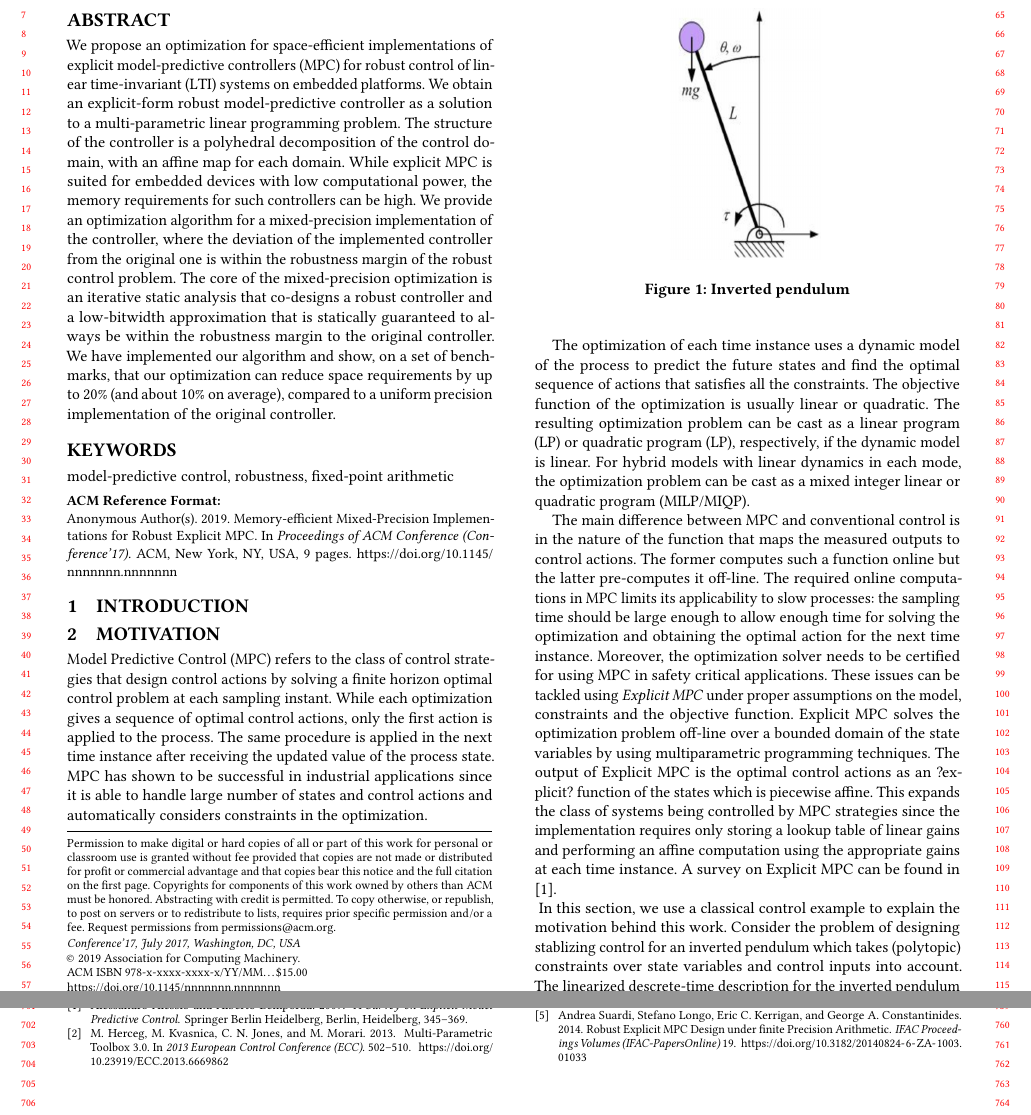
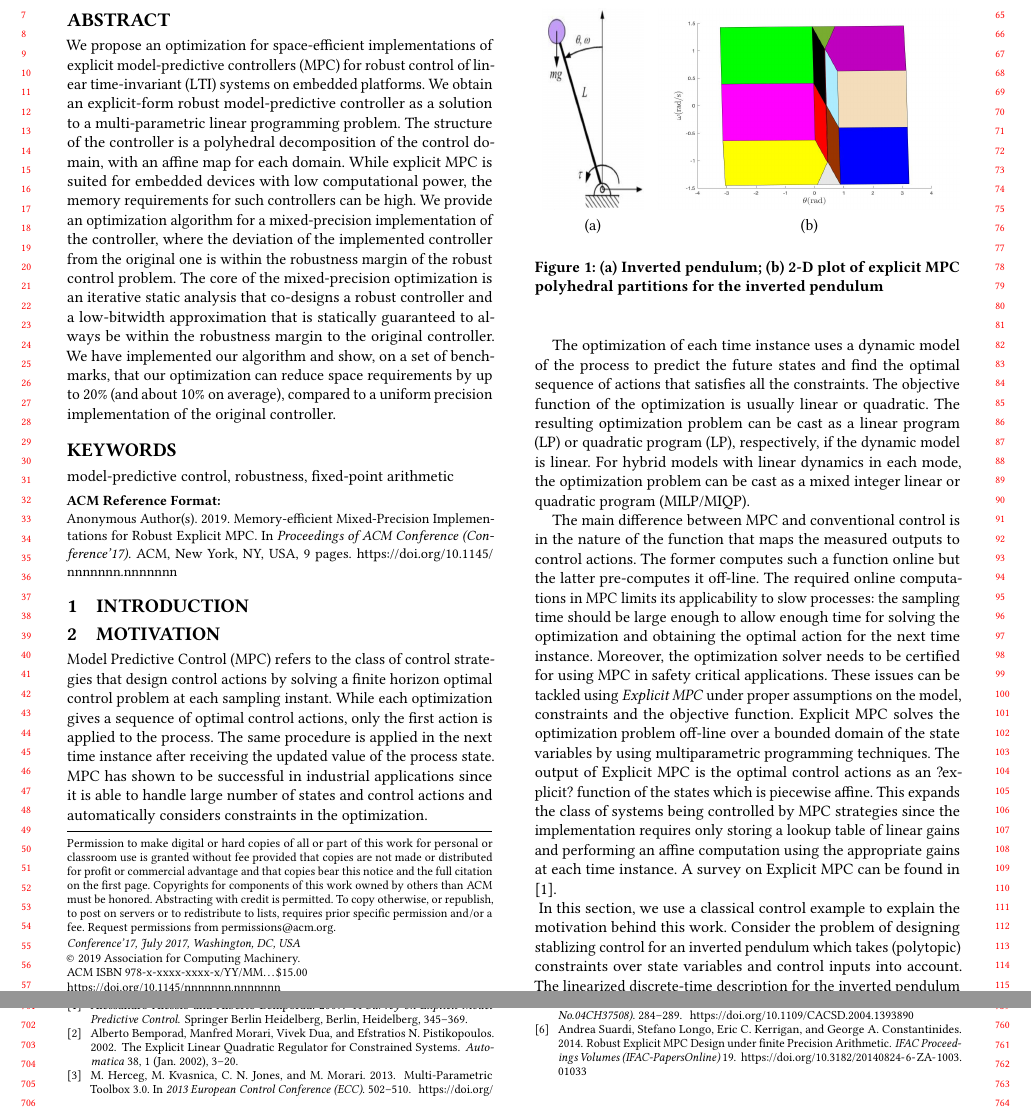
Before and after one commit to msalamati/rmpc-daisy, a LaTeX paper (emsoft-2019/main.tex, which reads emsoft-2019/Motiv.tex, emsoft-2019/biblio.bib): two parts of pages 1 and 8 of 9, joined at a grey line, cut so that both start at the same text. Compiled offline with pdfLaTeX.

Commit message:
sec. 2 is updated

```diff
--- a/emsoft-2019/Motiv.tex
+++ b/emsoft-2019/Motiv.tex
@@ -9,11 +9,14 @@ The optimization of each time instance uses a dynamic model of the process to pr
  % while the  therefore that in the latter the control function is pre-computed off-line.
 These issues can be tackled using \emph{Explicit MPC} under proper assumptions on the model, constraints and the objective function. Explicit MPC solves the optimization problem off-line over a bounded domain of the state variables by using multiparametric programming techniques. The output of Explicit MPC is the optimal control actions as an ?explicit? function of the states which is piecewise affine. This expands the class of systems being controlled by MPC strategies since the implementation requires only storing a lookup table of linear gains and performing an affine computation using the appropriate gains at each time instance. A survey on Explicit MPC can be found in \cite{Alessio2009}.\\
 \begin{figure}[t]
-	\includegraphics[width=3cm,height=5cm]{Figs/inv_pend.png}
 	\label{fig:inverted_pendulum}
-	\caption{Inverted pendulum}
+	\begin{tabular}{cc}
+	\includegraphics[width=2cm,height=4cm]{Figs/inv_pend.png}&	\includegraphics[width=6cm,height=4cm]{Figs/regs.jpg}\\
+	(a)&(b)
+	\end{tabular}
+	\caption{(a) Inverted pendulum; (b) 2-D plot of explicit MPC polyhedral partitions for the inverted pendulum}
 \end{figure}
-In this section, we use a classical control example to explain the motivation behind this work. Consider the problem of designing stablizing control for an inverted pendulum which takes (polytopic) constraints over state variables and control inputs into account. The linearized descrete-time description for the inverted pendulum depicted in Fig. \ref{fig:inverted_pendulum} is as follows:
+In this section, we use a classical control example to explain the motivation behind this work. Consider the problem of designing stablizing control for an inverted pendulum which takes (polytopic) constraints over state variables and control inputs into account. The linearized discrete-time description for the inverted pendulum depicted in Fig. \ref{fig:inverted_pendulum} (a) is as follows:
 	\begin{equation}
 		\begin{bmatrix}
 			 \theta_{k+1}\\
--- a/emsoft-2019/biblio.bib
+++ b/emsoft-2019/biblio.bib
@@ -1681,3 +1681,11 @@ publisher="Springer Berlin Heidelberg",
 address="Berlin, Heidelberg",
 pages="345--369",
 }
+%==========
+@article{Bemporad:2002,
+	author = {Bemporad, Alberto and Morari, Manfred and Dua, Vivek and Pistikopoulos, Efstratios N.},
+	title = {The Explicit Linear Quadratic Regulator for Constrained Systems},
+	journal = {Automatica},
+	issue_date = {January, 2002},
+	volume = {38},
+	number = {1},
```
Also changed, not shown: emsoft-2019/Figs/regs.jpg, emsoft-2019/Motiv.tex (8 more changed lines), emsoft-2019/biblio.bib (8 more changed lines).
